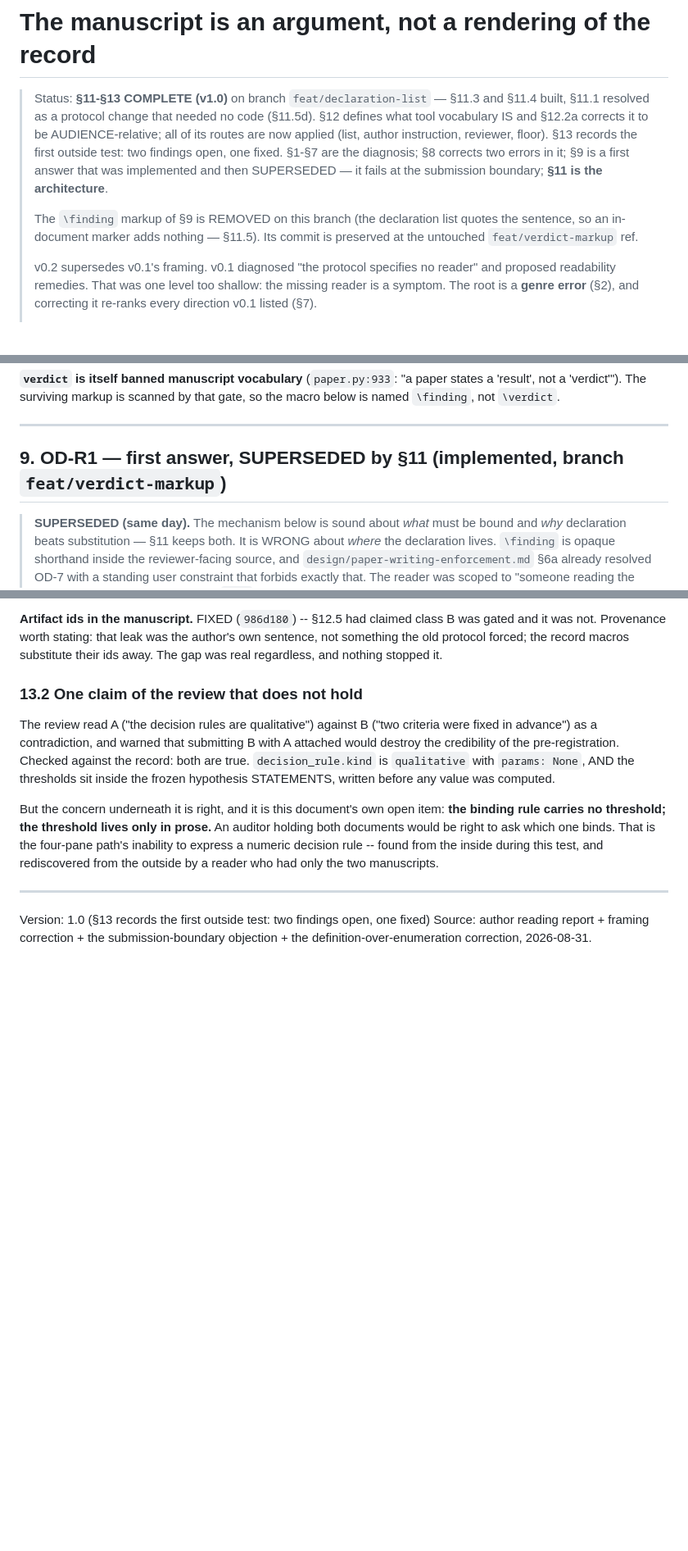
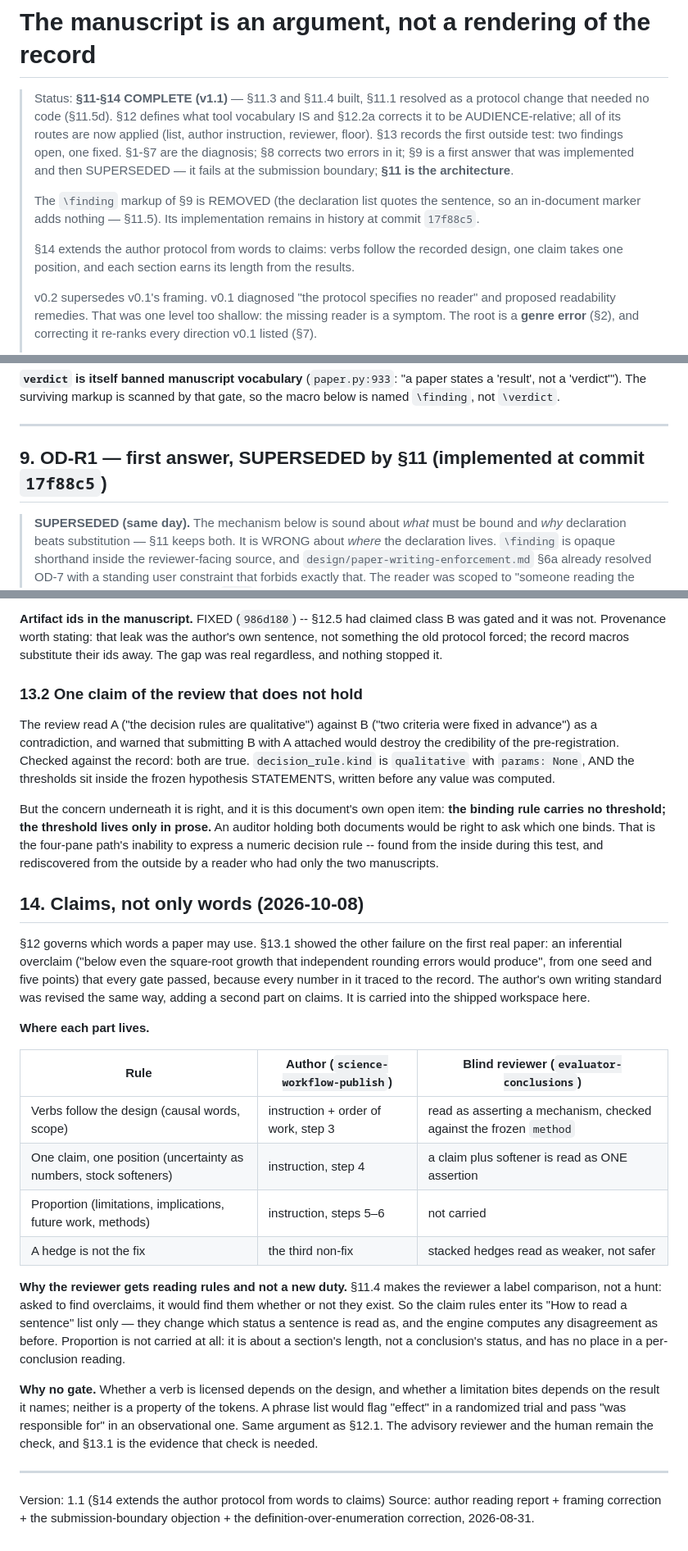
Before and after one commit to ccy5123/sci-adk, a Markdown page: design/reader-facing-prose.md, 3 parts joined by grey strips. Shown at 82% size. Drawn GitHub-style; blank space fills up the shorter version.

Commit message:
docs(protocol): carry the claims half of the writing standard into the workspace
The author's writing standard gained a second part on claims: verbs follow
the recorded design, one claim takes one position with its uncertainty as
numbers, and each section earns its length from the results. The shipped
publish skill carried only the vocabulary half.

- science-workflow-publish: add the claims rules, "a hedge is not the fix",
  and an ordered pre-render procedure. Examples are domain-neutral.
- evaluator-conclusions: causal words, claim-plus-softener pairs and stacked
  hedges enter the reading rules only. The reviewer stays a blind label
  reader, not an overclaim hunt (section 11.4).
- reader-facing-prose: section 14 records the split and why no gate; replace
  the feat/verdict-markup branch references with commit 17f88c5 ahead of
  deleting that branch.

🗿 MoAI <email@mo.ai.kr>

```diff
--- a/design/reader-facing-prose.md
+++ b/design/reader-facing-prose.md
@@ -1,6 +1,6 @@
 # The manuscript is an argument, not a rendering of the record
 
-> Status: **§11-§13 COMPLETE (v1.0)** on branch `feat/declaration-list` — §11.3 and
+> Status: **§11-§14 COMPLETE (v1.1)** — §11.3 and
 > §11.4 built, §11.1 resolved as a protocol change that needed no code (§11.5d).
 > §12 defines what tool vocabulary IS and §12.2a corrects it to be AUDIENCE-relative;
 > all of its routes are now applied (list, author instruction, reviewer, floor). §13
@@ -9,9 +9,12 @@
 > diagnosis; §8 corrects two errors in it; §9 is a first answer that was implemented and
 > then SUPERSEDED — it fails at the submission boundary; **§11 is the architecture**.
 >
-> The `\finding` markup of §9 is REMOVED on this branch (the declaration list quotes the
-> sentence, so an in-document marker adds nothing — §11.5). Its commit is preserved at the
-> untouched `feat/verdict-markup` ref.
+> The `\finding` markup of §9 is REMOVED (the declaration list quotes the sentence, so an
+> in-document marker adds nothing — §11.5). Its implementation remains in history at
+> commit `17f88c5`.
+>
+> §14 extends the author protocol from words to claims: verbs follow the recorded design,
+> one claim takes one position, and each section earns its length from the results.
 >
 > v0.2 supersedes v0.1's framing. v0.1 diagnosed "the protocol specifies no reader" and
 > proposed readability remedies. That was one level too shallow: the missing reader is a
@@ -238,7 +241,7 @@ below is named `\finding`, not `\verdict`.
 
 ---
 
-## 9. OD-R1 — first answer, SUPERSEDED by §11 (implemented, branch `feat/verdict-markup`)
+## 9. OD-R1 — first answer, SUPERSEDED by §11 (implemented at commit `17f88c5`)
 
 > **SUPERSEDED (same day).** The mechanism below is sound about *what* must be bound and
 > *why* declaration beats substitution — §11 keeps both. It is WRONG about *where* the
@@ -745,8 +748,39 @@ both documents would be right to ask which one binds. That is the four-pane path
 inability to express a numeric decision rule -- found from the inside during this test, and
 rediscovered from the outside by a reader who had only the two manuscripts.
 
+## 14. Claims, not only words (2026-10-08)
+
+§12 governs which words a paper may use. §13.1 showed the other failure on the first real
+paper: an inferential overclaim ("below even the square-root growth that independent
+rounding errors would produce", from one seed and five points) that every gate passed,
+because every number in it traced to the record. The author's own writing standard was
+revised the same way, adding a second part on claims. It is carried into the shipped
+workspace here.
+
+**Where each part lives.**
+
+| Rule | Author (`science-workflow-publish`) | Blind reviewer (`evaluator-conclusions`) |
+|---|---|---|
+| Verbs follow the design (causal words, scope) | instruction + order of work, step 3 | read as asserting a mechanism, checked against the frozen `method` |
+| One claim, one position (uncertainty as numbers, stock softeners) | instruction, step 4 | a claim plus softener is read as ONE assertion |
+| Proportion (limitations, implications, future work, methods) | instruction, steps 5–6 | not carried |
+| A hedge is not the fix | the third non-fix | stacked hedges read as weaker, not safer |
+
+**Why the reviewer gets reading rules and not a new duty.** §11.4 makes the reviewer a
+label comparison, not a hunt: asked to find overclaims, it would find them whether or not
+they exist. So the claim rules enter its "How to read a sentence" list only — they change
+which status a sentence is read as, and the engine computes any disagreement as before.
+Proportion is not carried at all: it is about a section's length, not a conclusion's
+status, and has no place in a per-conclusion reading.
+
+**Why no gate.** Whether a verb is licensed depends on the design, and whether a
+limitation bites depends on the result it names; neither is a property of the tokens. A
+phrase list would flag "effect" in a randomized trial and pass "was responsible for" in an
+observational one. Same argument as §12.1. The advisory reviewer and the human remain the
+check, and §13.1 is the evidence that check is needed.
+
 ---
 
-Version: 1.0 (§13 records the first outside test: two findings open, one fixed)
+Version: 1.1 (§14 extends the author protocol from words to claims)
 Source: author reading report + framing correction + the submission-boundary objection +
 the definition-over-enumeration correction, 2026-08-31.
```
Also changed, not shown: 2 other files.
